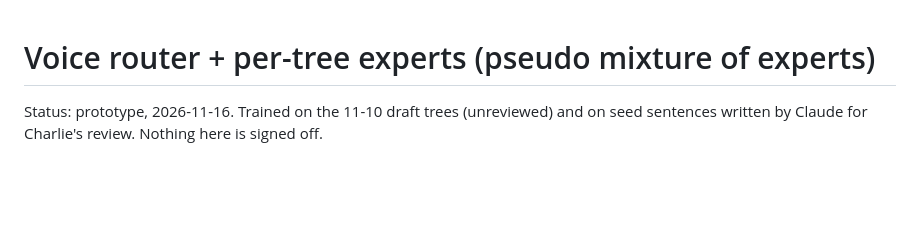
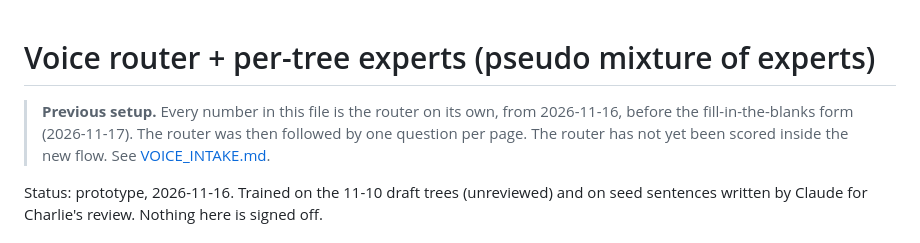
Before and after one commit to charlie-nolan/first-aid-app, a Markdown page: docs/VOICE_ROUTER.md, the part around the change. GitHub-like rendering; blank space fills up the shorter version.

Commit message:
docs: mark VOICE_ROUTER.md numbers as the previous setup; chart says superseded
Co-Authored-By: Claude Opus 5.5 <noreply@anthropic.com>
Claude-Session: https://claude.ai/code/session_01N1m9NHZHedY3uHeDvY4QfS

```diff
--- a/docs/VOICE_ROUTER.md
+++ b/docs/VOICE_ROUTER.md
@@ -1,4 +1,8 @@
 # Voice router + per-tree experts (pseudo mixture of experts)
+
+> **Previous setup.** Every number in this file is the router on its own, from 2026-11-16, before
+> the fill-in-the-blanks form (2026-11-17). The router was then followed by one question per page.
+> The router has not yet been scored inside the new flow. See [VOICE_INTAKE.md](VOICE_INTAKE.md#what-has-been-tested).
 
 Status: prototype, 2026-11-16. Trained on the 11-10 draft trees (unreviewed) and on seed
 sentences written by Claude for Charlie's review. Nothing here is signed off.
```
Also changed, not shown: docs/voice/2026-11-17_turn-accuracy_run-b4d9b2c_test-1.png, 1 other file.
